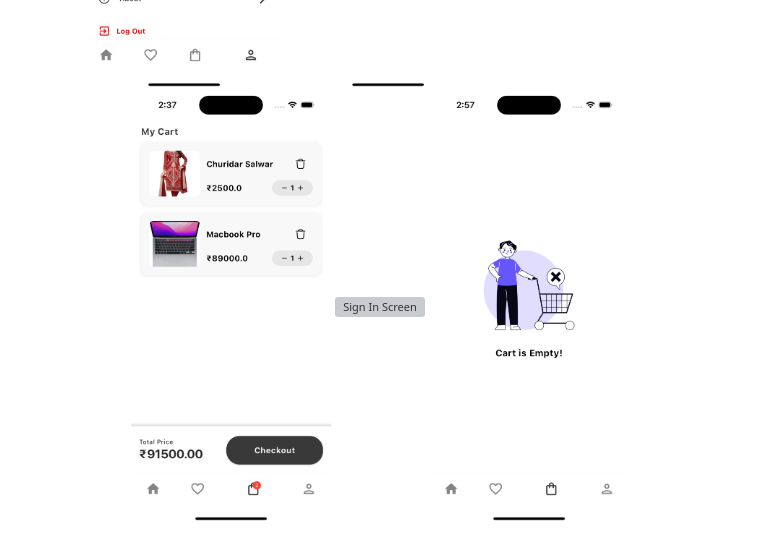
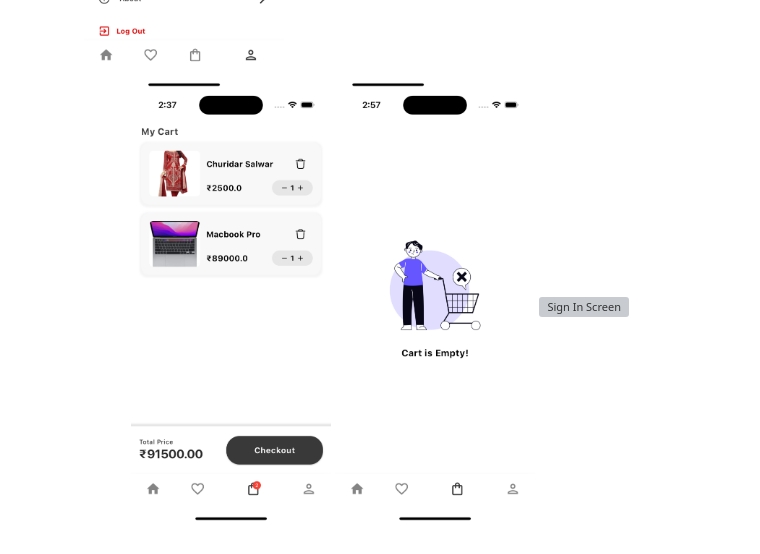
Before and after one commit to YoushahAnjumCh/zibzoApp, a Markdown page: README.md, the part around the change. GitHub-like rendering; grey boxes are pictures that could not be loaded.

```diff
--- a/README.md
+++ b/README.md
@@ -18,7 +18,8 @@ assets/sreenshots/S1.png
   <img src="https://raw.githubusercontent.com/YoushahAnjumCh/zibzoApp/main/assets/sreenshots/S14.png" alt="Sign In Screen" width="200" style="display: inline-block; margin: 0 5px;" />
   <img src="https://raw.githubusercontent.com/YoushahAnjumCh/zibzoApp/main/assets/sreenshots/S15.png" alt="Sign In Screen" width="200" style="display: inline-block; margin: 0 5px;" />
   <img src="https://raw.githubusercontent.com/YoushahAnjumCh/zibzoApp/main/assets/sreenshots/S16.png" alt="Sign In Screen" width="200" style="display: inline-block; margin: 0 5px;" />
+  <img src="https://raw.githubusercontent.com/YoushahAnjumCh/zibzoApp/main/assets/sreenshots/S18.png" alt="Sign In Screen" width="200" style="display: inline-block; margin: 0 5px;" />
   <img src="https://raw.githubusercontent.com/YoushahAnjumCh/zibzoApp/main/assets/sreenshots/S17.png" alt="Sign In Screen" width="200" style="display: inline-block; margin: 0 5px;" />
-  <img src="https://raw.githubusercontent.com/YoushahAnjumCh/zibzoApp/main/assets/sreenshots/S18.png" alt="Sign In Screen" width="200" style="display: inline-block; margin: 0 5px;" />
+
 
 </p>
```
